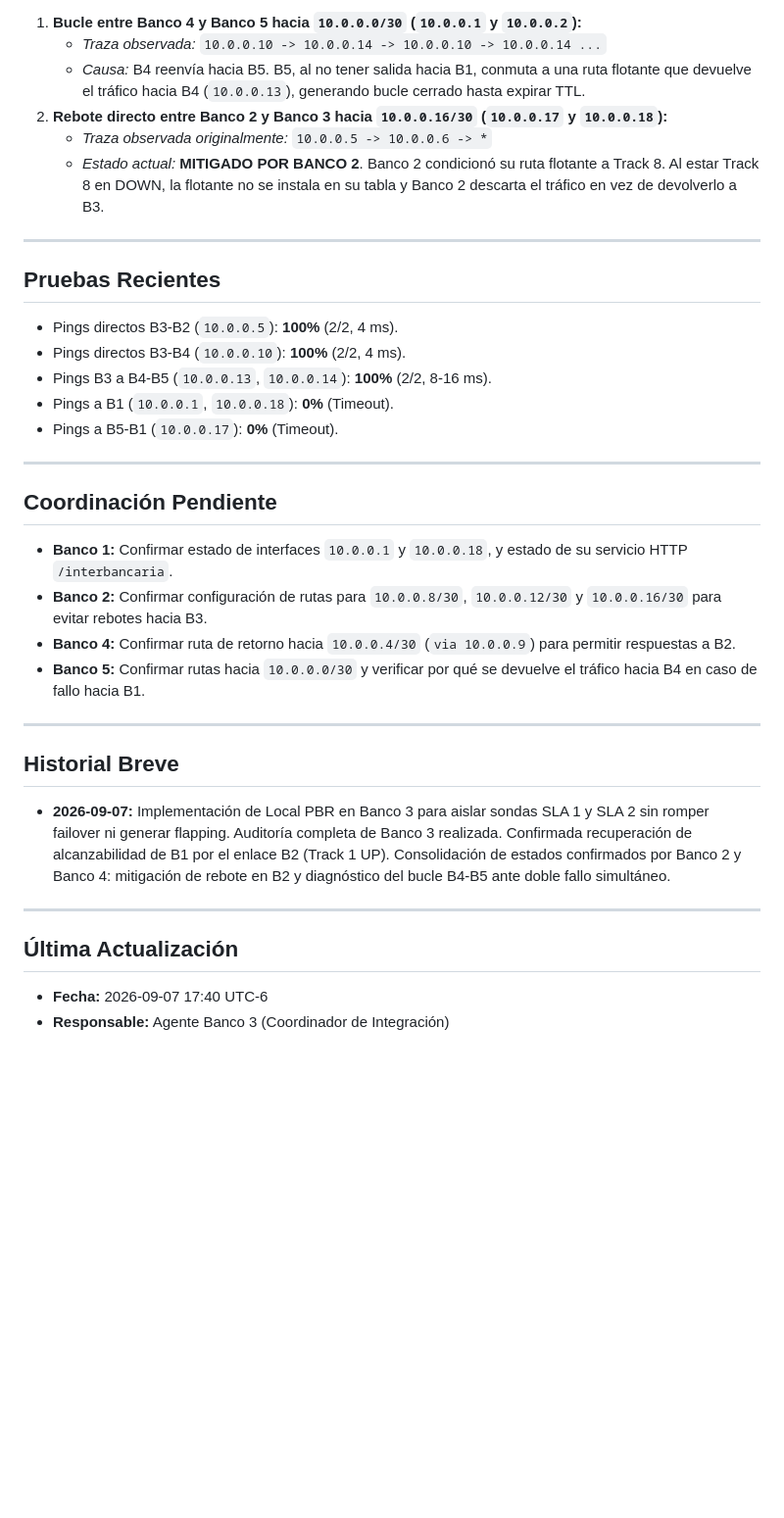
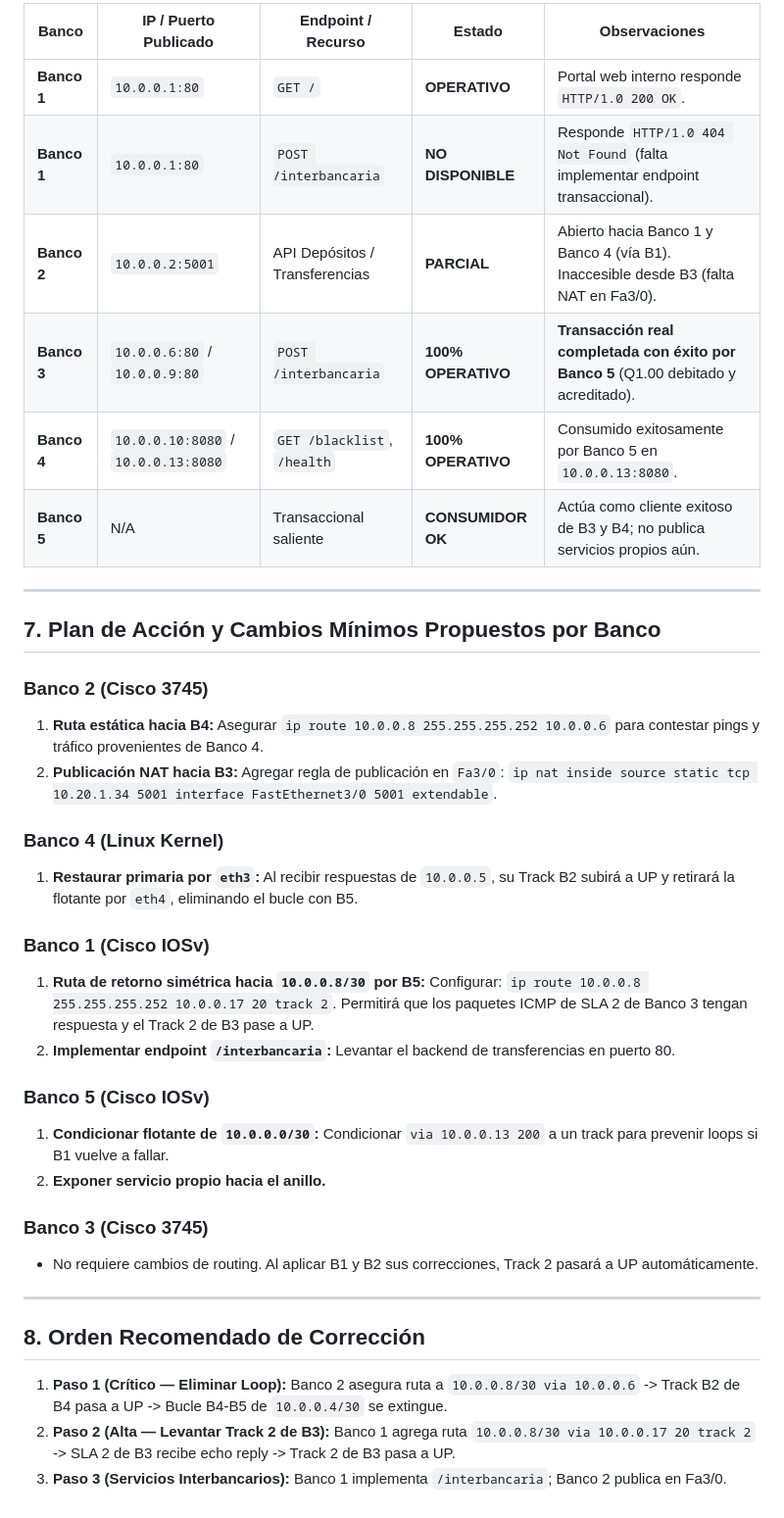
Before and after one commit to CarlosL62/red-bancaria, a Markdown page: _coord_temp/ESTADO_ANILLO.md, the part around one of its changes. Shown at 98% size. Drawn GitHub-style; blank space fills up the shorter version.

```diff
--- a/_coord_temp/ESTADO_ANILLO.md
+++ b/_coord_temp/ESTADO_ANILLO.md
@@ -68,37 +88,42 @@ Topología física y lógica en anillo cerrado:
 
-1. **Bucle entre Banco 4 y Banco 5 hacia `10.0.0.0/30` (`10.0.0.1` y `10.0.0.2`):**
-   * *Traza observada:* `10.0.0.10 -> 10.0.0.14 -> 10.0.0.10 -> 10.0.0.14 ...`
-   * *Causa:* B4 reenvía hacia B5. B5, al no tener salida hacia B1, conmuta a una ruta flotante que devuelve el tráfico hacia B4 (`10.0.0.13`), generando bucle cerrado hasta expirar TTL.
-2. **Rebote directo entre Banco 2 y Banco 3 hacia `10.0.0.16/30` (`10.0.0.17` y `10.0.0.18`):**
-   * *Traza observada originalmente:* `10.0.0.5 -> 10.0.0.6 -> *`
-   * *Estado actual:* **MITIGADO POR BANCO 2**. Banco 2 condicionó su ruta flotante a Track 8. Al estar Track 8 en DOWN, la flotante no se instala en su tabla y Banco 2 descarta el tráfico en vez de devolverlo a B3.
+| Banco | IP / Puerto Publicado | Endpoint / Recurso | Estado | Observaciones |
+|---|---|---|---|---|
+| **Banco 1** | `10.0.0.1:80` | `GET /` | **OPERATIVO** | Portal web interno responde `HTTP/1.0 200 OK`. |
+| **Banco 1** | `10.0.0.1:80` | `POST /interbancaria` | **NO DISPONIBLE** | Responde `HTTP/1.0 404 Not Found` (falta implementar endpoint transaccional). |
+| **Banco 2** | `10.0.0.2:5001` | API Depósitos / Transferencias | **PARCIAL** | Abierto hacia Banco 1 y Banco 4 (vía B1). Inaccesible desde B3 (falta NAT en Fa3/0). |
+| **Banco 3** | `10.0.0.6:80` / `10.0.0.9:80` | `POST /interbancaria` | **100% OPERATIVO** | **Transacción real completada con éxito por Banco 5** (Q1.00 debitado y acreditado). |
+| **Banco 4** | `10.0.0.10:8080` / `10.0.0.13:8080` | `GET /blacklist`, `/health` | **100% OPERATIVO** | Consumido exitosamente por Banco 5 en `10.0.0.13:8080`. |
+| **Banco 5** | N/A | Transaccional saliente | **CONSUMIDOR OK** | Actúa como cliente exitoso de B3 y B4; no publica servicios propios aún. |
 
 ---
 
-## Pruebas Recientes
+## 7. Plan de Acción y Cambios Mínimos Propuestos por Banco
 
-* Pings directos B3-B2 (`10.0.0.5`): **100%** (2/2, 4 ms).
-* Pings directos B3-B4 (`10.0.0.10`): **100%** (2/2, 4 ms).
-* Pings B3 a B4-B5 (`10.0.0.13`, `10.0.0.14`): **100%** (2/2, 8-16 ms).
-* Pings a B1 (`10.0.0.1`, `10.0.0.18`): **0%** (Timeout).
-* Pings a B5-B1 (`10.0.0.17`): **0%** (Timeout).
+### Banco 2 (Cisco 3745)
+1. **Ruta estática hacia B4:** Asegurar `ip route 10.0.0.8 255.255.255.252 10.0.0.6` para contestar pings y tráfico provenientes de Banco 4.
+2. **Publicación NAT hacia B3:** Agregar regla de publicación en `Fa3/0`:
+   `ip nat inside source static tcp 10.20.1.34 5001 interface FastEthernet3/0 5001 extendable`.
+
+### Banco 4 (Linux Kernel)
+1. **Restaurar primaria por `eth3`:** Al recibir respuestas de `10.0.0.5`, su Track B2 subirá a UP y retirará la flotante por `eth4`, eliminando el bucle con B5.
+
+### Banco 1 (Cisco IOSv)
+1. **Ruta de retorno simétrica hacia `10.0.0.8/30` por B5:**
+   Configurar: `ip route 10.0.0.8 255.255.255.252 10.0.0.17 20 track 2`.
+   Permitirá que los paquetes ICMP de SLA 2 de Banco 3 tengan respuesta y el Track 2 de B3 pase a UP.
+2. **Implementar endpoint `/interbancaria`:** Levantar el backend de transferencias en puerto 80.
+
+### Banco 5 (Cisco IOSv)
+1. **Condicionar flotante de `10.0.0.0/30`:** Condicionar `via 10.0.0.13 200` a un track para prevenir loops si B1 vuelve a fallar.
+2. **Exponer servicio propio hacia el anillo.**
+
+### Banco 3 (Cisco 3745)
+- No requiere cambios de routing. Al aplicar B1 y B2 sus correcciones, Track 2 pasará a UP automáticamente.
 
 ---
 
-## Coordinación Pendiente
+## 8. Orden Recomendado de Corrección
 
-* **Banco 1:** Confirmar estado de interfaces `10.0.0.1` y `10.0.0.18`, y estado de su servicio HTTP `/interbancaria`.
-* **Banco 2:** Confirmar configuración de rutas para `10.0.0.8/30`, `10.0.0.12/30` y `10.0.0.16/30` para evitar rebotes hacia B3.
-* **Banco 4:** Confirmar ruta de retorno hacia `10.0.0.4/30` (`via 10.0.0.9`) para permitir respuestas a B2.
-* **Banco 5:** Confirmar rutas hacia `10.0.0.0/30` y verificar por qué se devuelve el tráfico hacia B4 en caso de fallo hacia B1.
-
----
-
-## Historial Breve
-* **2026-09-07:** Implementación de Local PBR en Banco 3 para aislar sondas SLA 1 y SLA 2 sin romper failover ni generar flapping. Auditoría completa de Banco 3 realizada. Confirmada recuperación de alcanzabilidad de B1 por el enlace B2 (Track 1 UP). Consolidación de estados confirmados por Banco 2 y Banco 4: mitigación de rebote en B2 y diagnóstico del bucle B4-B5 ante doble fallo simultáneo.
-
----
-
-## Última Actualización
-* **Fecha:** 2026-09-07 17:40 UTC-6
-* **Responsable:** Agente Banco 3 (Coordinador de Integración)
+1. **Paso 1 (Crítico — Eliminar Loop):** Banco 2 asegura ruta a `10.0.0.8/30 via 10.0.0.6` -> Track B2 de B4 pasa a UP -> Bucle B4-B5 de `10.0.0.4/30` se extingue.
+2. **Paso 2 (Alta — Levantar Track 2 de B3):** Banco 1 agrega ruta `10.0.0.8/30 via 10.0.0.17 20 track 2` -> SLA 2 de B3 recibe echo reply -> Track 2 de B3 pasa a UP.
+3. **Paso 3 (Servicios Interbancarios):** Banco 1 implementa `/interbancaria`; Banco 2 publica en Fa3/0.
```
Also changed, not shown: other parts of _coord_temp/ESTADO_ANILLO.md (+61 -41 lines).
